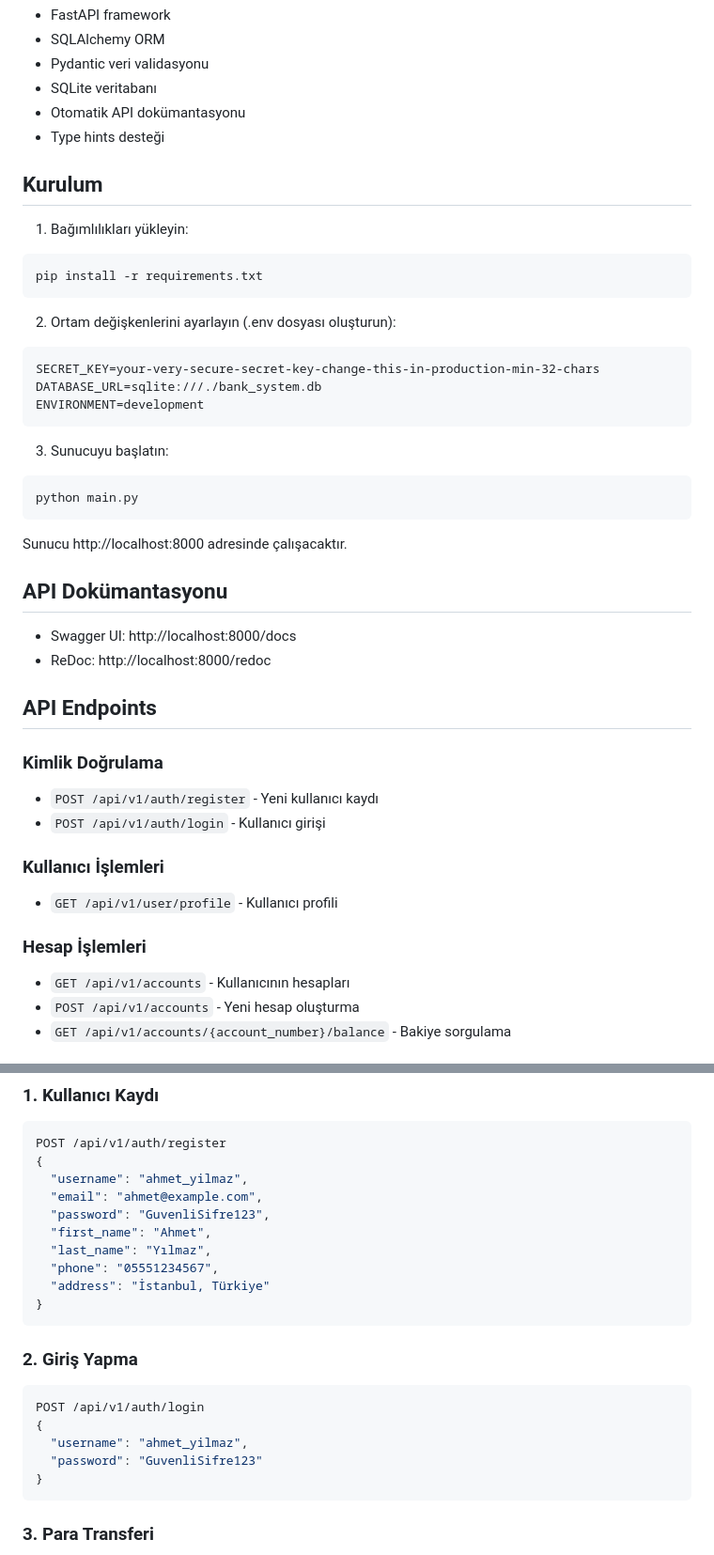
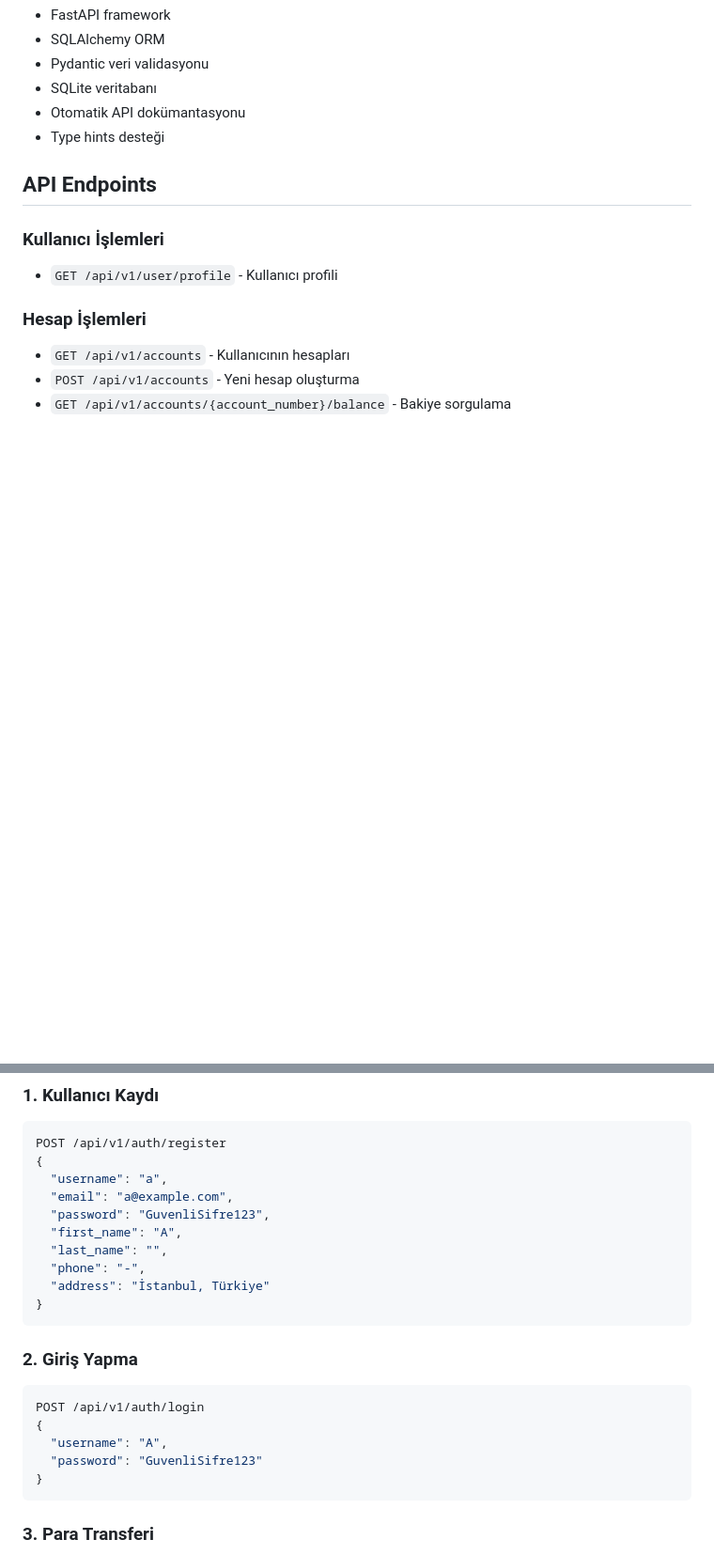
Before and after one commit to ZaferGuner/bank-system-project, a Markdown page: README.md, 2 parts joined by grey strips. Shown at 94% size. GitHub-like rendering; blank space fills up the shorter version.

````diff
--- a/README.md
+++ b/README.md
@@ -28,37 +28,7 @@ Kapsamlı ve güvenilir banka sistemi backend API'si. FastAPI ile geliştirilmi
 - Otomatik API dokümantasyonu
 - Type hints desteği
 
-## Kurulum
-
-1. Bağımlılıkları yükleyin:
-```bash
-pip install -r requirements.txt
-```
-
-2. Ortam değişkenlerini ayarlayın (.env dosyası oluşturun):
-```
-SECRET_KEY=your-very-secure-secret-key-change-this-in-production-min-32-chars
-DATABASE_URL=sqlite:///./bank_system.db
-ENVIRONMENT=development
-```
-
-3. Sunucuyu başlatın:
-```bash
-python main.py
-```
-
-Sunucu http://localhost:8000 adresinde çalışacaktır.
-
-## API Dokümantasyonu
-
-- Swagger UI: http://localhost:8000/docs
-- ReDoc: http://localhost:8000/redoc
-
 ## API Endpoints
-
-### Kimlik Doğrulama
-- `POST /api/v1/auth/register` - Yeni kullanıcı kaydı
-- `POST /api/v1/auth/login` - Kullanıcı girişi
 
 ### Kullanıcı İşlemleri
 - `GET /api/v1/user/profile` - Kullanıcı profili
@@ -82,12 +52,12 @@ Sunucu http://localhost:8000 adresinde çalışacaktır.
 ```json
 POST /api/v1/auth/register
 {
-  "username": "ahmet_yilmaz",
-  "email": "ahmet@example.com",
+  "username": "a",
+  "email": "a@example.com",
   "password": "GuvenliSifre123",
-  "first_name": "Ahmet",
-  "last_name": "Yılmaz",
-  "phone": "05551234567",
+  "first_name": "A",
+  "last_name": "",
+  "phone": "-",
   "address": "İstanbul, Türkiye"
 }
 ```
@@ -96,7 +66,7 @@ POST /api/v1/auth/register
 ```json
 POST /api/v1/auth/login
 {
-  "username": "ahmet_yilmaz",
+  "username": "A",
   "password": "GuvenliSifre123"
 }
 ```
````
